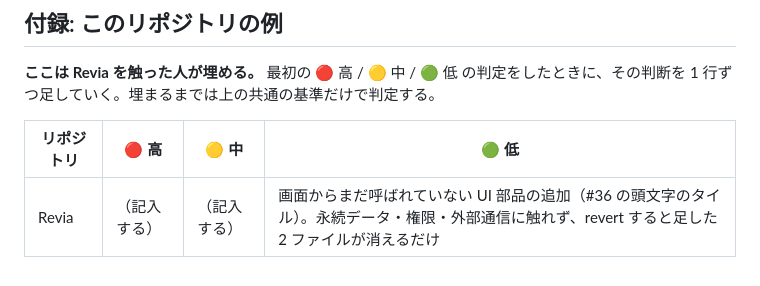
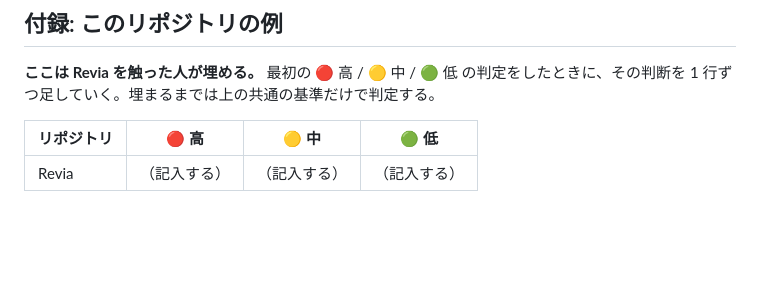
Before and after one commit to Showgo1130/Revia, a Markdown page: docs/pr-risk-policy.md, the part around the change. Rendered like a GitHub page; blank space fills up the shorter version.

Commit message:
docs: リスク評価の例の付録を元に戻す（#36）
#35〜#38 の 4 本が並行しており、同じ 1 行の表を 4 本とも埋めると衝突する。
付録への集約は 4 本が merge された後にまとめて行う。

Co-Authored-By: Claude Opus 5 (1M context) <noreply@anthropic.com>

```diff
--- a/docs/pr-risk-policy.md
+++ b/docs/pr-risk-policy.md
@@ -122,4 +122,4 @@ PR ごとに、変更量ではなく「問題が起きたときのユーザー
 
 | リポジトリ | 🔴 高 | 🟡 中 | 🟢 低 |
 |---|---|---|---|
-| Revia | （記入する） | （記入する） | 画面からまだ呼ばれていない UI 部品の追加（#36 の頭文字のタイル）。永続データ・権限・外部通信に触れず、revert すると足した 2 ファイルが消えるだけ |
+| Revia | （記入する） | （記入する） | （記入する） |
```
